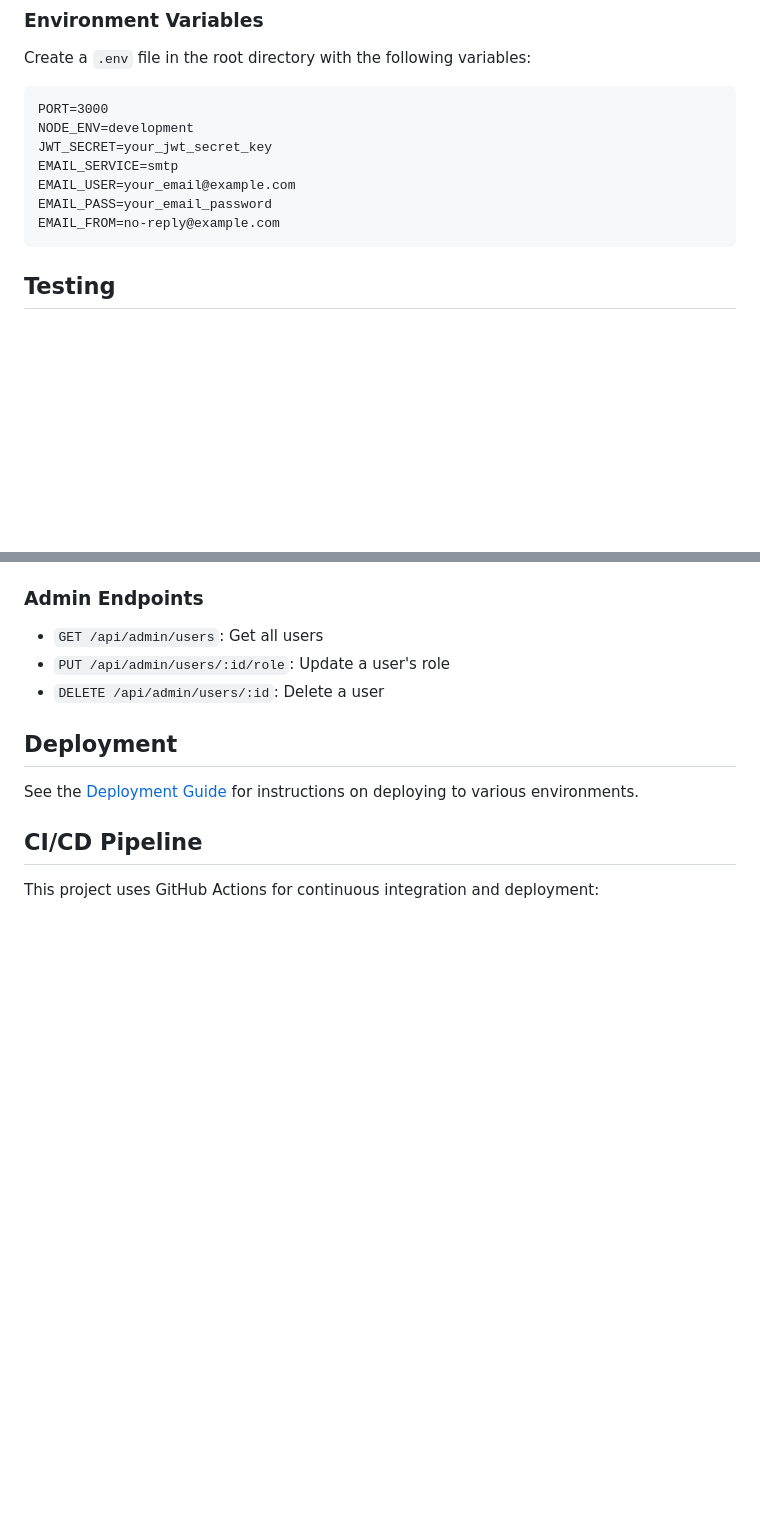
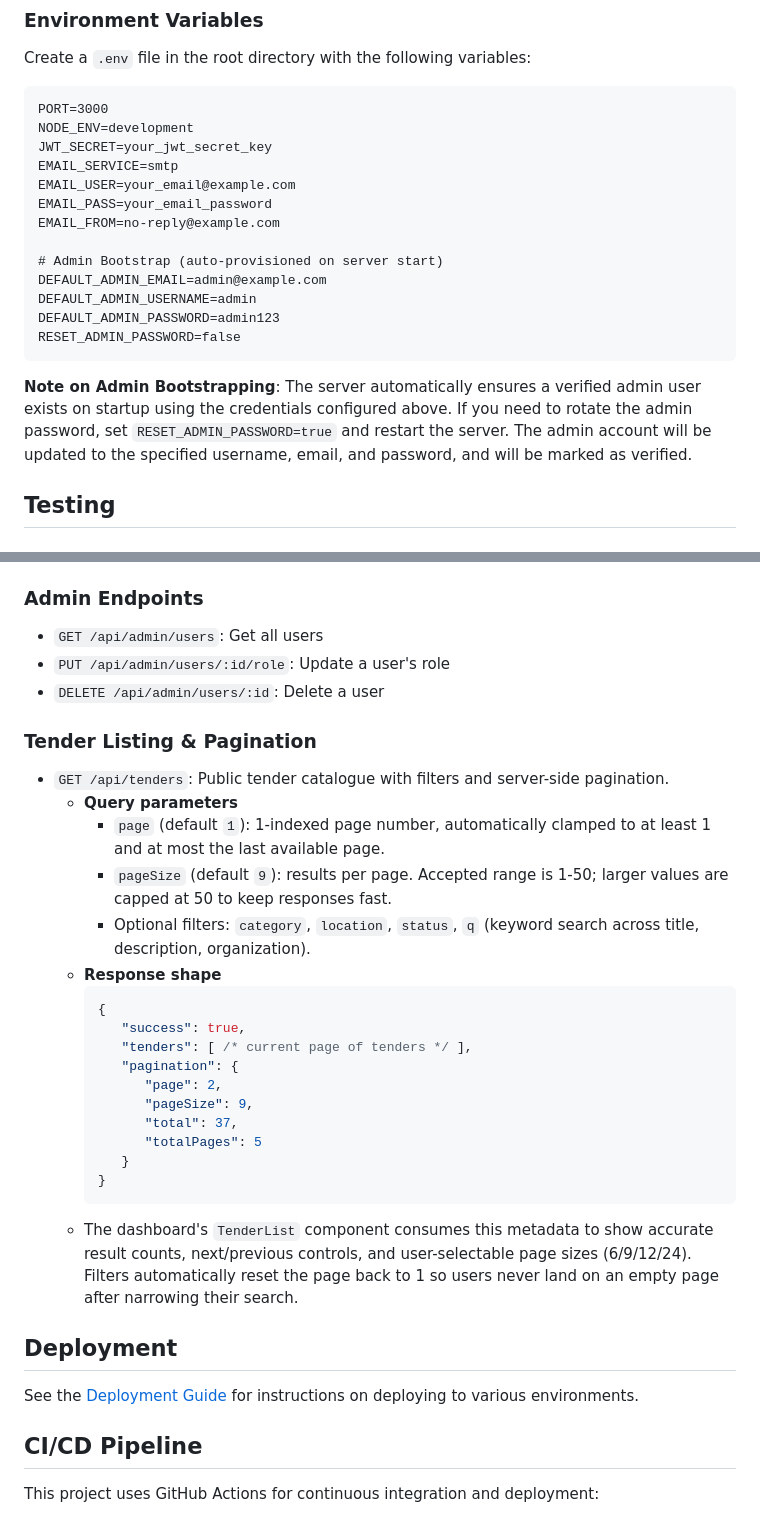
Before and after one commit to Rahulcdry07/project2, a Markdown page: README.md, 2 parts joined by grey strips. Rendered like a GitHub page; blank space fills up the shorter version.

````diff
--- a/README.md
+++ b/README.md
@@ -121,7 +159,15 @@ EMAIL_SERVICE=smtp
 EMAIL_USER=your_email@example.com
 EMAIL_PASS=your_email_password
 EMAIL_FROM=no-reply@example.com
+
+# Admin Bootstrap (auto-provisioned on server start)
+DEFAULT_ADMIN_EMAIL=admin@example.com
+DEFAULT_ADMIN_USERNAME=admin
+DEFAULT_ADMIN_PASSWORD=admin123
+RESET_ADMIN_PASSWORD=false
 ```
+
+**Note on Admin Bootstrapping**: The server automatically ensures a verified admin user exists on startup using the credentials configured above. If you need to rotate the admin password, set `RESET_ADMIN_PASSWORD=true` and restart the server. The admin account will be updated to the specified username, email, and password, and will be marked as verified.
 
 ## Testing
 
@@ -190,6 +237,28 @@ View the full API documentation using Swagger UI at `/api-docs` when the server
 - `GET /api/admin/users`: Get all users
 - `PUT /api/admin/users/:id/role`: Update a user's role
 - `DELETE /api/admin/users/:id`: Delete a user
+
+### Tender Listing & Pagination
+
+- `GET /api/tenders`: Public tender catalogue with filters and server-side pagination.
+   - **Query parameters**
+      - `page` (default `1`): 1-indexed page number, automatically clamped to at least 1 and at most the last available page.
+      - `pageSize` (default `9`): results per page. Accepted range is 1-50; larger values are capped at 50 to keep responses fast.
+      - Optional filters: `category`, `location`, `status`, `q` (keyword search across title, description, organization).
+   - **Response shape**
+      ```json
+      {
+         "success": true,
+         "tenders": [ /* current page of tenders */ ],
+         "pagination": {
+            "page": 2,
+            "pageSize": 9,
+            "total": 37,
+            "totalPages": 5
+         }
+      }
+      ```
+   - The dashboard's `TenderList` component consumes this metadata to show accurate result counts, next/previous controls, and user-selectable page sizes (6/9/12/24). Filters automatically reset the page back to 1 so users never land on an empty page after narrowing their search.
 
 ## Deployment
 
````
Also changed, not shown: other parts of README.md (+73 -33 lines).
